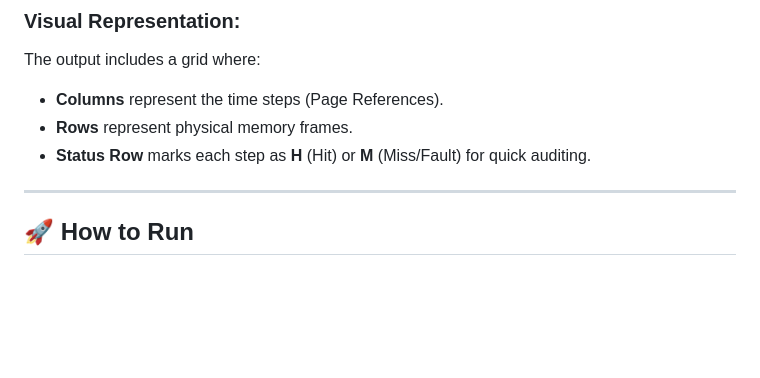
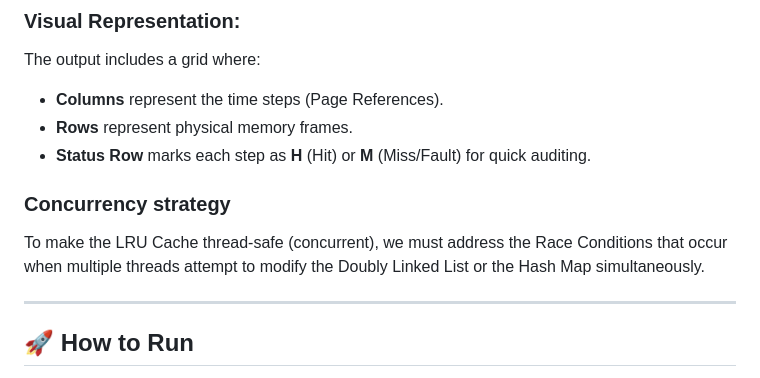
Before and after one commit to Haybolo7/lru_solver-gamified-, a Markdown page: README.md, the part around the change. Rendered like a GitHub page; blank space fills up the shorter version.

```diff
--- a/README.md
+++ b/README.md
@@ -70,6 +70,9 @@ The output includes a grid where:
 * **Rows** represent physical memory frames.
 * **Status Row** marks each step as **H** (Hit) or **M** (Miss/Fault) for quick auditing.
 
+### Concurrency strategy
+To make the LRU Cache thread-safe (concurrent), we must address the Race Conditions that occur when multiple threads attempt to modify the Doubly Linked List or the Hash Map simultaneously.
+
 ---
 
 ## 🚀 How to Run
```
